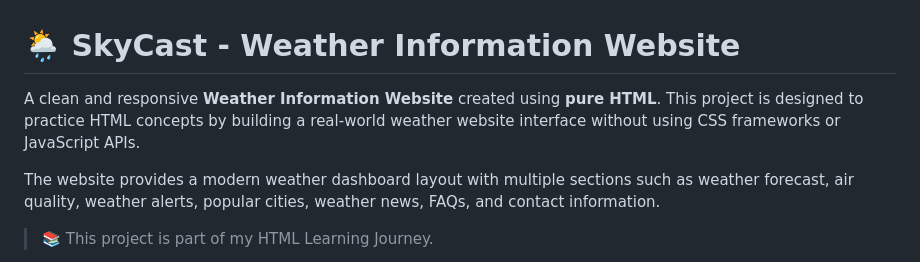
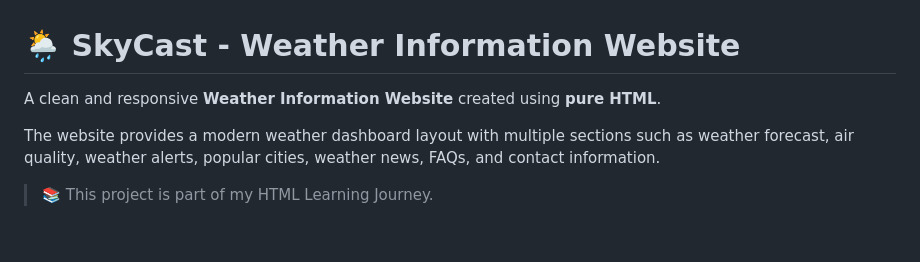
Before and after one commit to contantuser02/html-practice, a Markdown page: 07-html-project-Weather_Wesite/README.md, the part around the change. GitHub-like rendering; blank space fills up the shorter version.

```diff
--- a/07-html-project-Weather_Wesite/README.md
+++ b/07-html-project-Weather_Wesite/README.md
@@ -1,6 +1,6 @@
 # 🌦️ SkyCast - Weather Information Website
 
-A clean and responsive **Weather Information Website** created using **pure HTML**. This project is designed to practice HTML concepts by building a real-world weather website interface without using CSS frameworks or JavaScript APIs.
+A clean and responsive **Weather Information Website** created using **pure HTML**.
 
 The website provides a modern weather dashboard layout with multiple sections such as weather forecast, air quality, weather alerts, popular cities, weather news, FAQs, and contact information.
 
```
